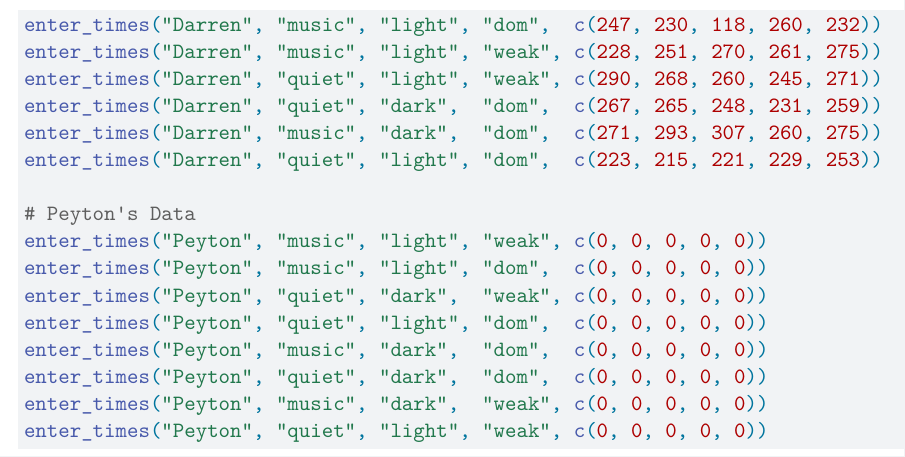
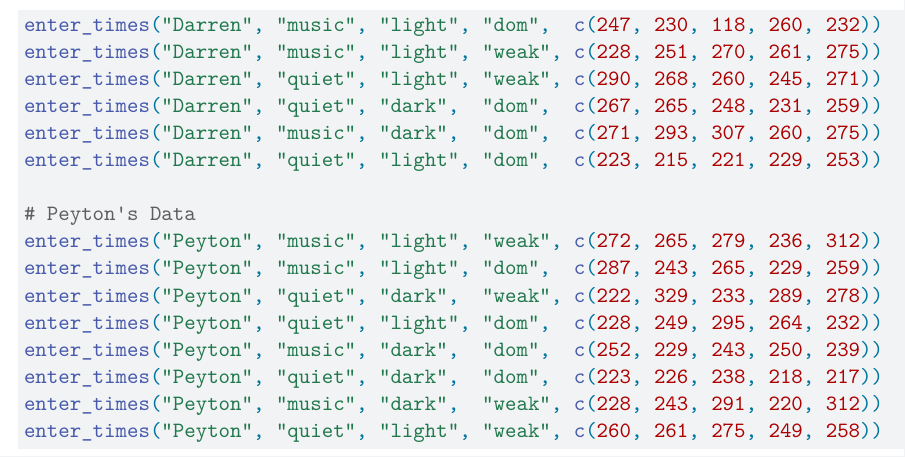
Before and after one commit to AlexDieterr/Final-Project-PSTAT-122, a Quarto document (Final Project Template.qmd): part of page 5 of 5, cut so that both start at the same text. Rendered offline with R 4.5, knitr and Pandoc in place of Quarto, then LaTeX, with nearby package versions.

Commit message:
Peyton
added my reaction times

````diff
--- a/Final Project Template.qmd
+++ b/Final Project Template.qmd
@@ -181,12 +181,13 @@ enter_times("Darren", "music", "dark",  "dom",  c(271, 293, 307, 260, 275))
 enter_times("Darren", "quiet", "light", "dom",  c(223, 215, 221, 229, 253))
 
 # Peyton's Data
-enter_times("Peyton", "music", "light", "weak", c(0, 0, 0, 0, 0))
-enter_times("Peyton", "music", "light", "dom",  c(0, 0, 0, 0, 0))
-enter_times("Peyton", "quiet", "dark",  "weak", c(0, 0, 0, 0, 0))
-enter_times("Peyton", "quiet", "light", "dom",  c(0, 0, 0, 0, 0))
-enter_times("Peyton", "music", "dark",  "dom",  c(0, 0, 0, 0, 0))
-enter_times("Peyton", "quiet", "dark",  "dom",  c(0, 0, 0, 0, 0))
-enter_times("Peyton", "music", "dark",  "weak", c(0, 0, 0, 0, 0))
-enter_times("Peyton", "quiet", "light", "weak", c(0, 0, 0, 0, 0))
+enter_times("Peyton", "music", "light", "weak", c(272, 265, 279, 236, 312))
+enter_times("Peyton", "music", "light", "dom",  c(287, 243, 265, 229, 259))
+enter_times("Peyton", "quiet", "dark",  "weak", c(222, 329, 233, 289, 278))
+enter_times("Peyton", "quiet", "light", "dom",  c(228, 249, 295, 264, 232))
+enter_times("Peyton", "music", "dark",  "dom",  c(252, 229, 243, 250, 239))
+enter_times("Peyton", "quiet", "dark",  "dom",  c(223, 226, 238, 218, 217))
+enter_times("Peyton", "music", "dark",  "weak", c(228, 243, 291, 220, 312))
+enter_times("Peyton", "quiet", "light", "weak", c(260, 261, 275, 249, 258))
+
 ```
````
